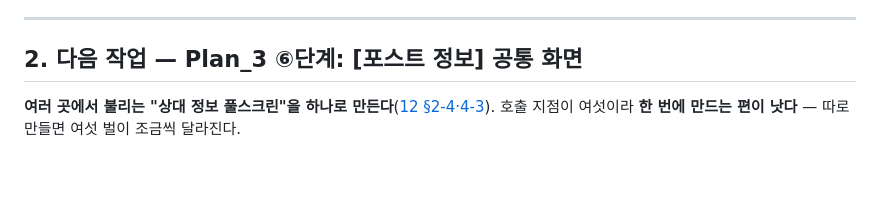
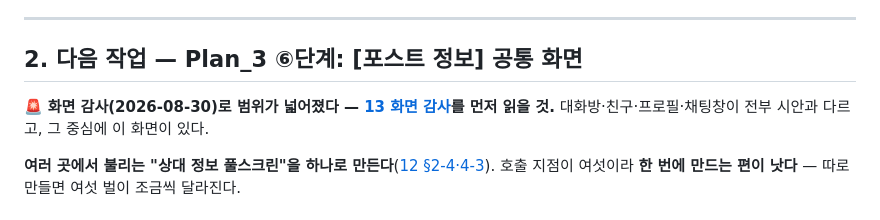
Before and after one commit to BoongLee50/project_chat, a Markdown page: docs/09-next-task-handoff.md, the part around the change. Rendered like a GitHub page; blank space fills up the shorter version.

```diff
--- a/docs/09-next-task-handoff.md
+++ b/docs/09-next-task-handoff.md
@@ -30,6 +30,9 @@
 ---
 
 ## 2. 다음 작업 — Plan_3 ⑥단계: [포스트 정보] 공통 화면
+
+🚨 **화면 감사(2026-08-30)로 범위가 넓어졌다 — [13 화면 감사](13-screen-audit.md)를 먼저 읽을 것.**
+대화방·친구·프로필·채팅창이 전부 시안과 다르고, 그 중심에 이 화면이 있다.
 
 **여러 곳에서 불리는 "상대 정보 풀스크린"을 하나로 만든다**([12 §2-4·4-3](12-plan3-diff.md)).
 호출 지점이 여섯이라 **한 번에 만드는 편이 낫다** — 따로 만들면 여섯 벌이 조금씩 달라진다.
```
Also changed, not shown: docs/07-work-log.md (+3 -0 lines), docs/13-screen-audit.md (added, +132 -0 lines).
